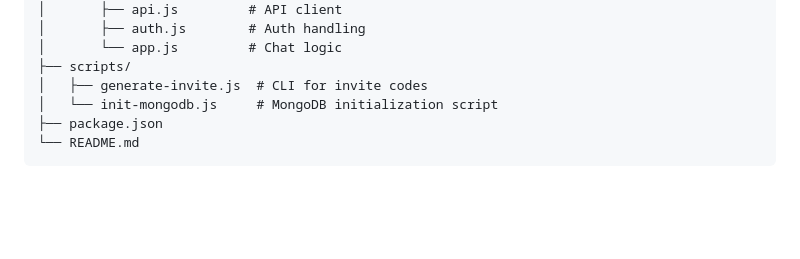
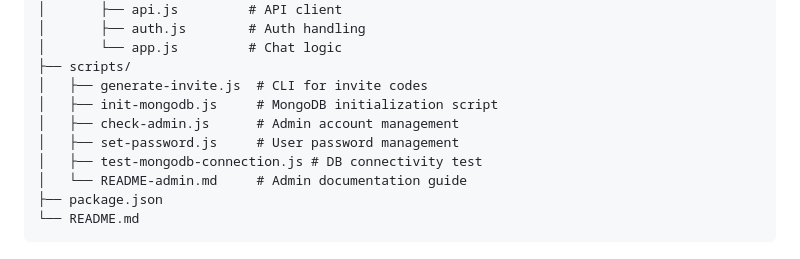
Before and after one commit to mortalnow/ask_qiao, a Markdown page: README.md, the part around the change. Drawn GitHub-style; blank space fills up the shorter version.

Commit message:
Update documentation with new admin scripts and fix typos

````diff
--- a/README.md
+++ b/README.md
@@ -115,7 +115,11 @@ talk_to_qiao/
 │       └── app.js         # Chat logic
 ├── scripts/
 │   ├── generate-invite.js  # CLI for invite codes
-│   └── init-mongodb.js     # MongoDB initialization script
+│   ├── init-mongodb.js     # MongoDB initialization script
+│   ├── check-admin.js      # Admin account management
+│   ├── set-password.js     # User password management
+│   ├── test-mongodb-connection.js # DB connectivity test
+│   └── README-admin.md     # Admin documentation guide
 ├── package.json
 └── README.md
 ```
````
Also changed, not shown: CLAUDE.md (+4 -0 lines).
